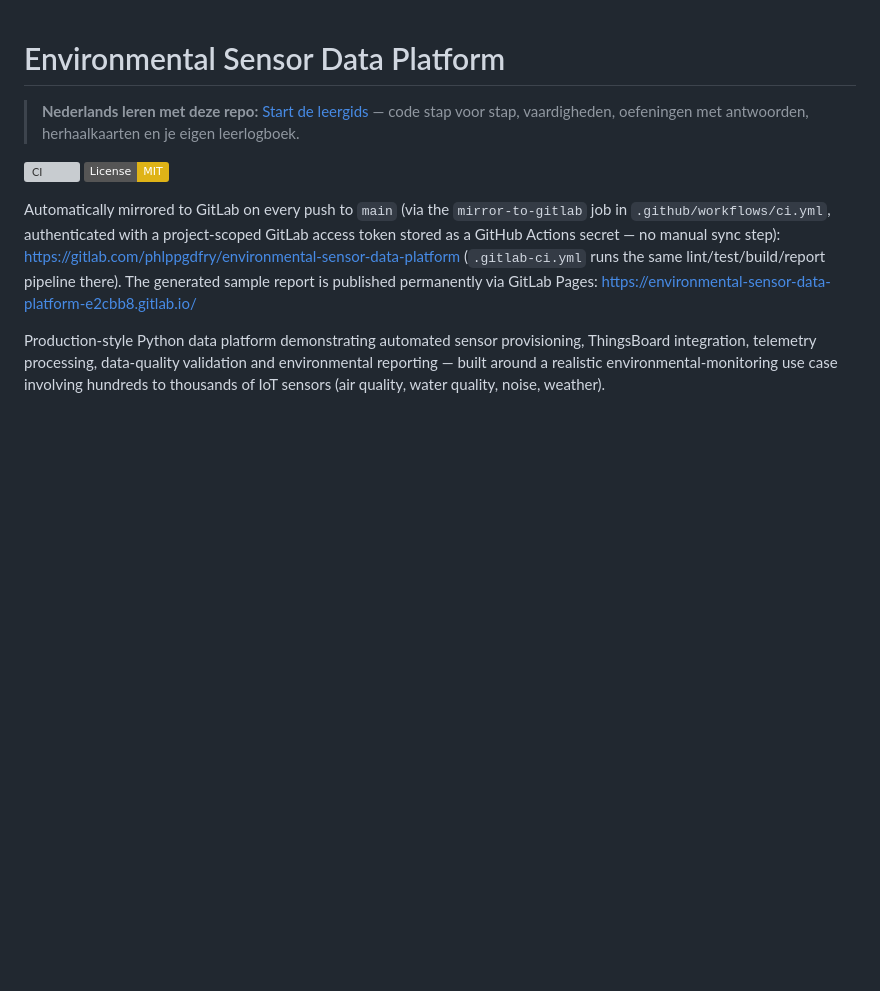
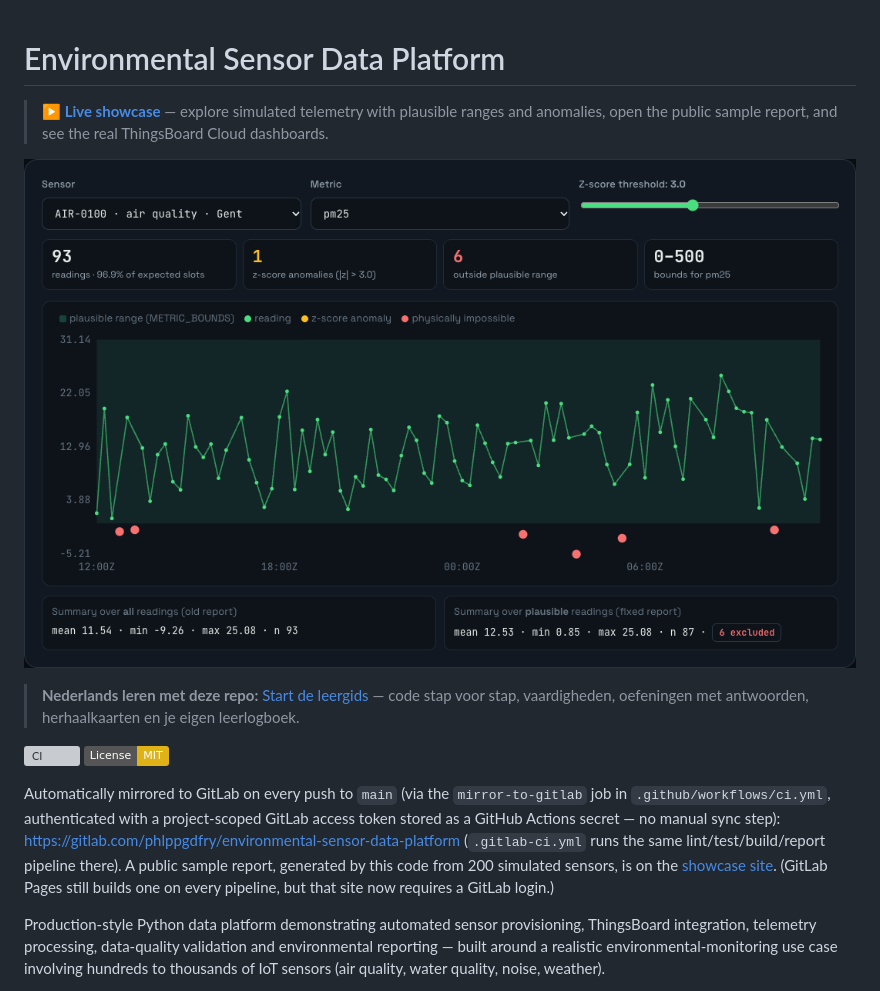
Before and after one commit to phlppgdfry/environmental-sensor-data-platform, a Markdown page: README.md, the part around the change. GitHub-like rendering; pictures changed too: site/demo.png (added); badges without logos; blank space fills up the shorter version; grey boxes are pictures that could not be loaded.

Commit message:
Add a GitHub Pages showcase with a visual walkthrough
Static page in site/ deployed by .github/workflows/pages.yml; README links to it.

Co-Authored-By: Claude Opus 5.5 <noreply@anthropic.com>

```diff
--- a/README.md
+++ b/README.md
@@ -1,4 +1,10 @@
 # Environmental Sensor Data Platform
+
+<!-- showcase:start -->
+> **[▶ Live showcase](https://phlppgdfry.github.io/environmental-sensor-data-platform/)** — explore simulated telemetry with plausible ranges and anomalies, open the public sample report, and see the real ThingsBoard Cloud dashboards.
+
+[![Live showcase: environmental-sensor-data-platform](site/demo.png)](https://phlppgdfry.github.io/environmental-sensor-data-platform/)
+<!-- showcase:end -->
 
 > **Nederlands leren met deze repo:** [Start de leergids](docs/leren/README.md) — code stap voor stap, vaardigheden, oefeningen met antwoorden, herhaalkaarten en je eigen leerlogboek.
 
@@ -10,8 +16,9 @@ Automatically mirrored to GitLab on every push to `main` (via the
 project-scoped GitLab access token stored as a GitHub Actions secret — no
 manual sync step): https://gitlab.com/phlppgdfry/environmental-sensor-data-platform
 (`.gitlab-ci.yml` runs the same lint/test/build/report pipeline there).
-The generated sample report is published permanently via GitLab Pages:
-https://environmental-sensor-data-platform-e2cbb8.gitlab.io/
+A public sample report, generated by this code from 200 simulated sensors, is on the
+[showcase site](https://phlppgdfry.github.io/environmental-sensor-data-platform/report/report.html).
+(GitLab Pages still builds one on every pipeline, but that site now requires a GitLab login.)
 
 Production-style Python data platform demonstrating automated sensor
 provisioning, ThingsBoard integration, telemetry processing, data-quality
```
Also changed, not shown: site/og.jpg (added), site/preview.png (added), 15 other files.
